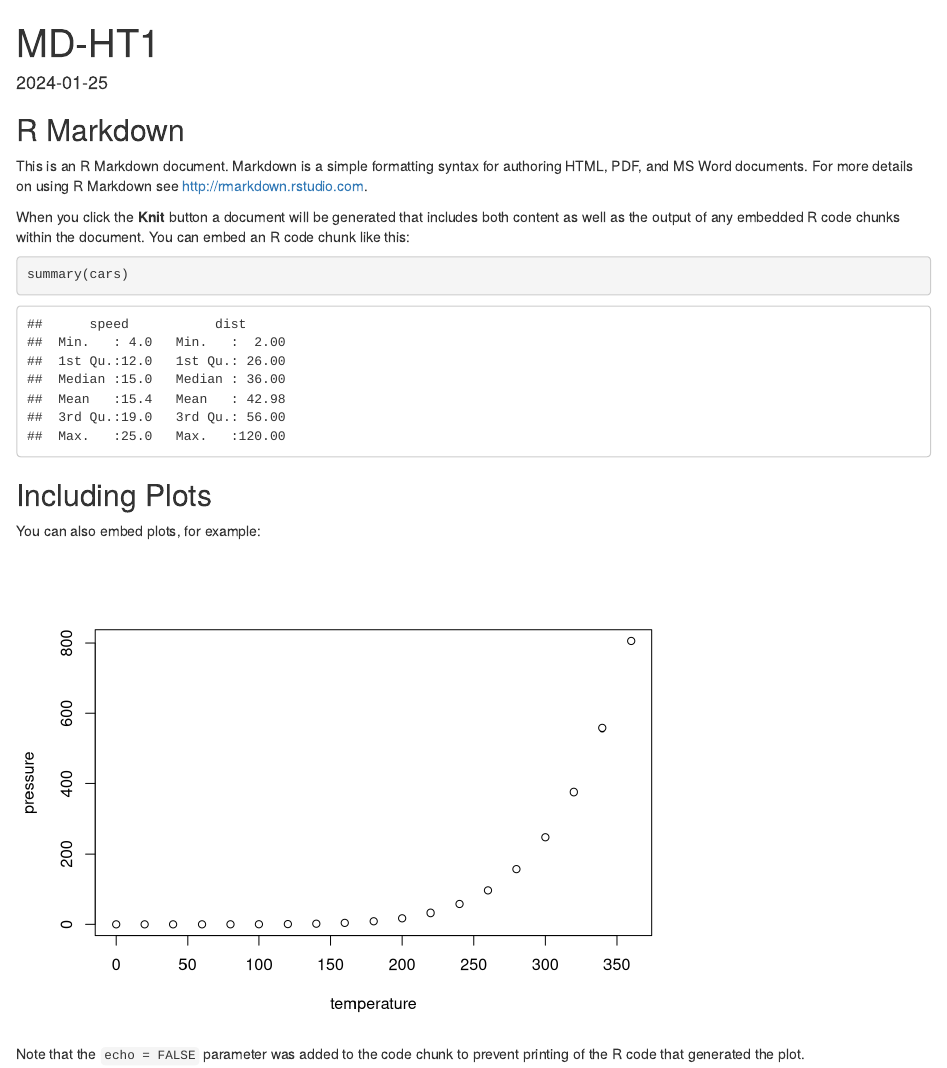
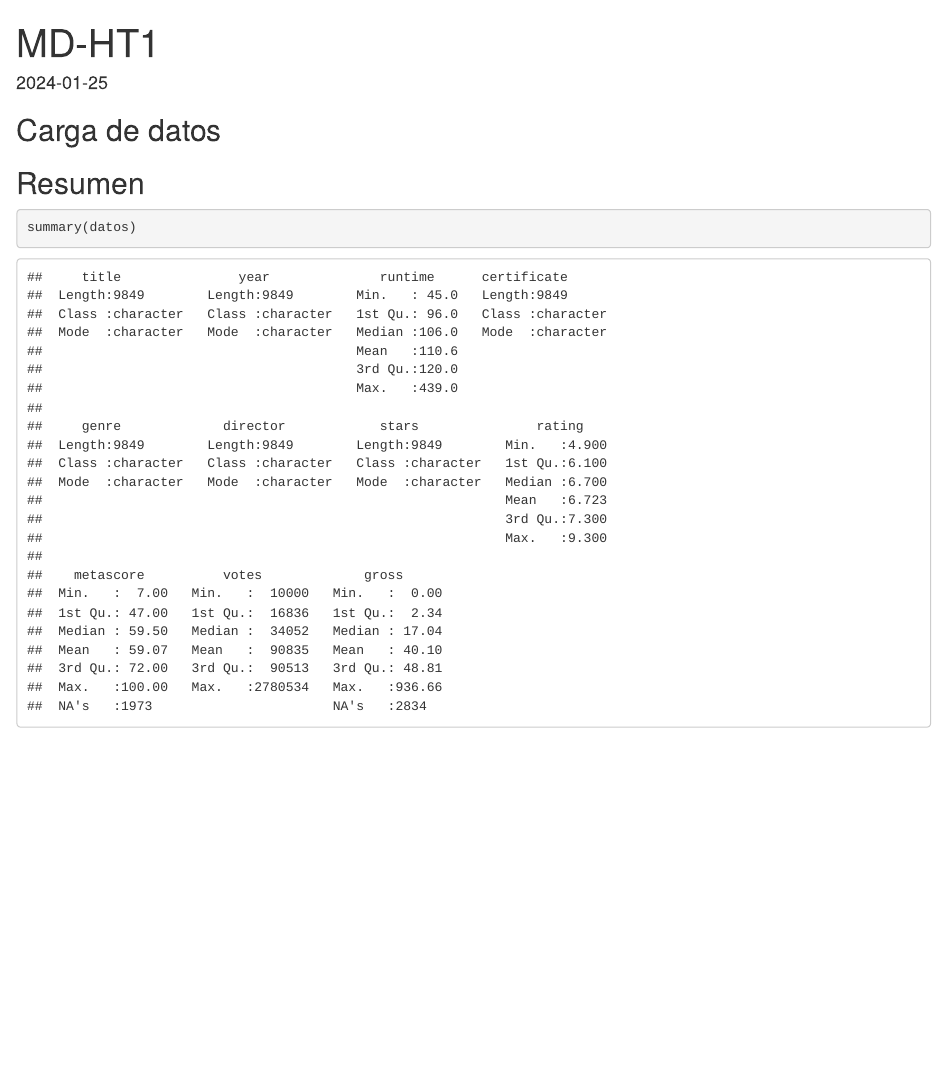
Before and after one commit to TheDeloz-v2/MD-HT1, an R Markdown document (MD-HT1.Rmd): the page in a window 1100 px wide, from its top. Rendered offline with R 4.5, knitr and Pandoc, with nearby package versions.

Commit message:
Update MD-HT1.Rmd

````diff
--- a/MD-HT1.Rmd
+++ b/MD-HT1.Rmd
@@ -4,4 +4,7 @@ output: html_document
 date: "2024-01-25"
 ---
 
+
+## Carga de datos
+
 ```{r setup, include=FALSE}
@@ -9,21 +12,7 @@ knitr::opts_chunk$set(echo = TRUE)
 ```
 
-## R Markdown
+## Resumen
 
-This is an R Markdown document. Markdown is a simple formatting syntax for authoring HTML, PDF, and MS Word documents. For more details on using R Markdown see <http://rmarkdown.rstudio.com>.
-
-When you click the **Knit** button a document will be generated that includes both content as well as the output of any embedded R code chunks within the document. You can embed an R code chunk like this:
-
-```{r cars}
-summary(cars)
+```{r movies}
+summary(datos)
 ```
-
-## Including Plots
-
-You can also embed plots, for example:
-
-```{r pressure, echo=FALSE}
-plot(pressure)
-```
-
-Note that the `echo = FALSE` parameter was added to the code chunk to prevent printing of the R code that generated the plot.
````
Also changed, not shown: MD-HT1.Rmd (2 more changed lines).
